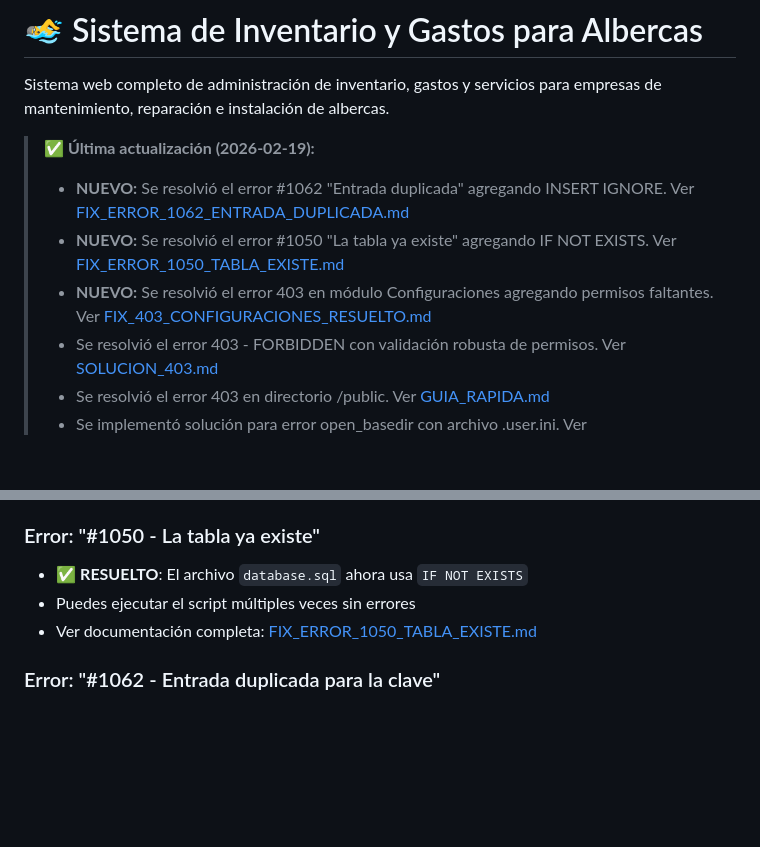
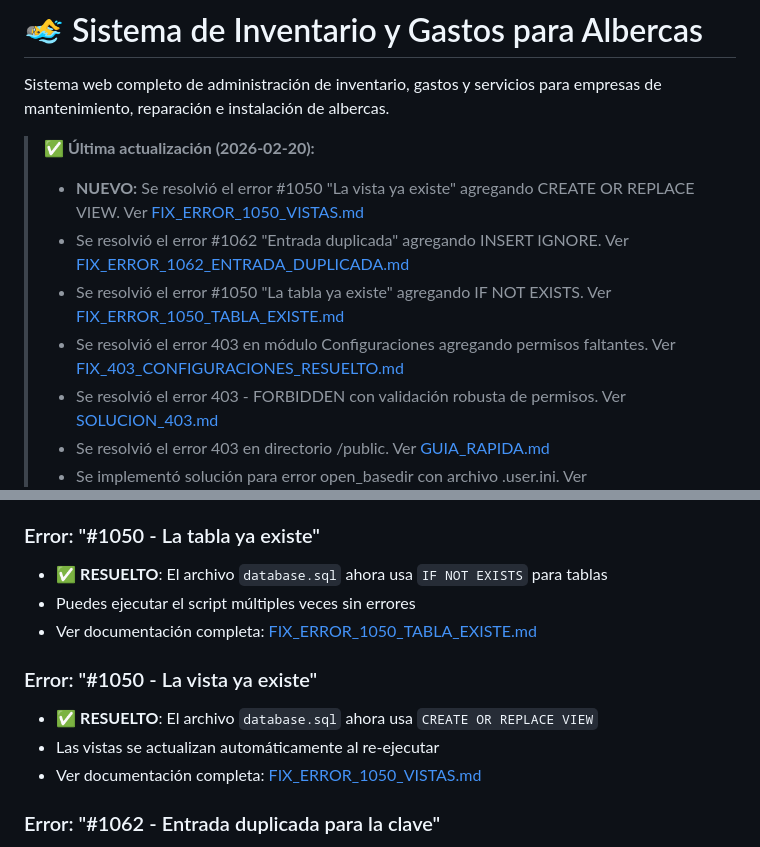
Before and after one commit to danjohn007/InventarioAlbercas, a Markdown page: README.md, 2 parts joined by grey strips. GitHub-like rendering; blank space fills up the shorter version.

Commit message:
Docs: Add comprehensive documentation for view creation fix #1050
Co-authored-by: danjohn007 <77515822+danjohn007@users.noreply.github.com>

```diff
--- a/README.md
+++ b/README.md
@@ -2,10 +2,11 @@
 
 Sistema web completo de administración de inventario, gastos y servicios para empresas de mantenimiento, reparación e instalación de albercas.
 
-> **✅ Última actualización (2026-02-19):**
-> - **NUEVO:** Se resolvió el error #1062 "Entrada duplicada" agregando INSERT IGNORE. Ver [FIX_ERROR_1062_ENTRADA_DUPLICADA.md](FIX_ERROR_1062_ENTRADA_DUPLICADA.md)
-> - **NUEVO:** Se resolvió el error #1050 "La tabla ya existe" agregando IF NOT EXISTS. Ver [FIX_ERROR_1050_TABLA_EXISTE.md](FIX_ERROR_1050_TABLA_EXISTE.md)
-> - **NUEVO:** Se resolvió el error 403 en módulo Configuraciones agregando permisos faltantes. Ver [FIX_403_CONFIGURACIONES_RESUELTO.md](FIX_403_CONFIGURACIONES_RESUELTO.md)
+> **✅ Última actualización (2026-02-20):**
+> - **NUEVO:** Se resolvió el error #1050 "La vista ya existe" agregando CREATE OR REPLACE VIEW. Ver [FIX_ERROR_1050_VISTAS.md](FIX_ERROR_1050_VISTAS.md)
+> - Se resolvió el error #1062 "Entrada duplicada" agregando INSERT IGNORE. Ver [FIX_ERROR_1062_ENTRADA_DUPLICADA.md](FIX_ERROR_1062_ENTRADA_DUPLICADA.md)
+> - Se resolvió el error #1050 "La tabla ya existe" agregando IF NOT EXISTS. Ver [FIX_ERROR_1050_TABLA_EXISTE.md](FIX_ERROR_1050_TABLA_EXISTE.md)
+> - Se resolvió el error 403 en módulo Configuraciones agregando permisos faltantes. Ver [FIX_403_CONFIGURACIONES_RESUELTO.md](FIX_403_CONFIGURACIONES_RESUELTO.md)
 > - Se resolvió el error 403 - FORBIDDEN con validación robusta de permisos. Ver [SOLUCION_403.md](SOLUCION_403.md)
 > - Se resolvió el error 403 en directorio /public. Ver [GUIA_RAPIDA.md](GUIA_RAPIDA.md)
 > - Se implementó solución para error open_basedir con archivo .user.ini. Ver [SOLUCION_OPEN_BASEDIR.md](SOLUCION_OPEN_BASEDIR.md)
@@ -393,9 +394,14 @@ Zonas horarias disponibles: [PHP Timezones](https://www.php.net/manual/es/timezo
 - Verifica que la base de datos exista
 
 ### Error: "#1050 - La tabla ya existe"
-- ✅ **RESUELTO**: El archivo `database.sql` ahora usa `IF NOT EXISTS`
+- ✅ **RESUELTO**: El archivo `database.sql` ahora usa `IF NOT EXISTS` para tablas
 - Puedes ejecutar el script múltiples veces sin errores
 - Ver documentación completa: [FIX_ERROR_1050_TABLA_EXISTE.md](FIX_ERROR_1050_TABLA_EXISTE.md)
+
+### Error: "#1050 - La vista ya existe"
+- ✅ **RESUELTO**: El archivo `database.sql` ahora usa `CREATE OR REPLACE VIEW`
+- Las vistas se actualizan automáticamente al re-ejecutar
+- Ver documentación completa: [FIX_ERROR_1050_VISTAS.md](FIX_ERROR_1050_VISTAS.md)
 
 ### Error: "#1062 - Entrada duplicada para la clave"
 - ✅ **RESUELTO**: El archivo `database.sql` ahora usa `INSERT IGNORE`
```
Also changed, not shown: FIX_ERROR_1050_VISTAS.md (added, +385 -0 lines).
